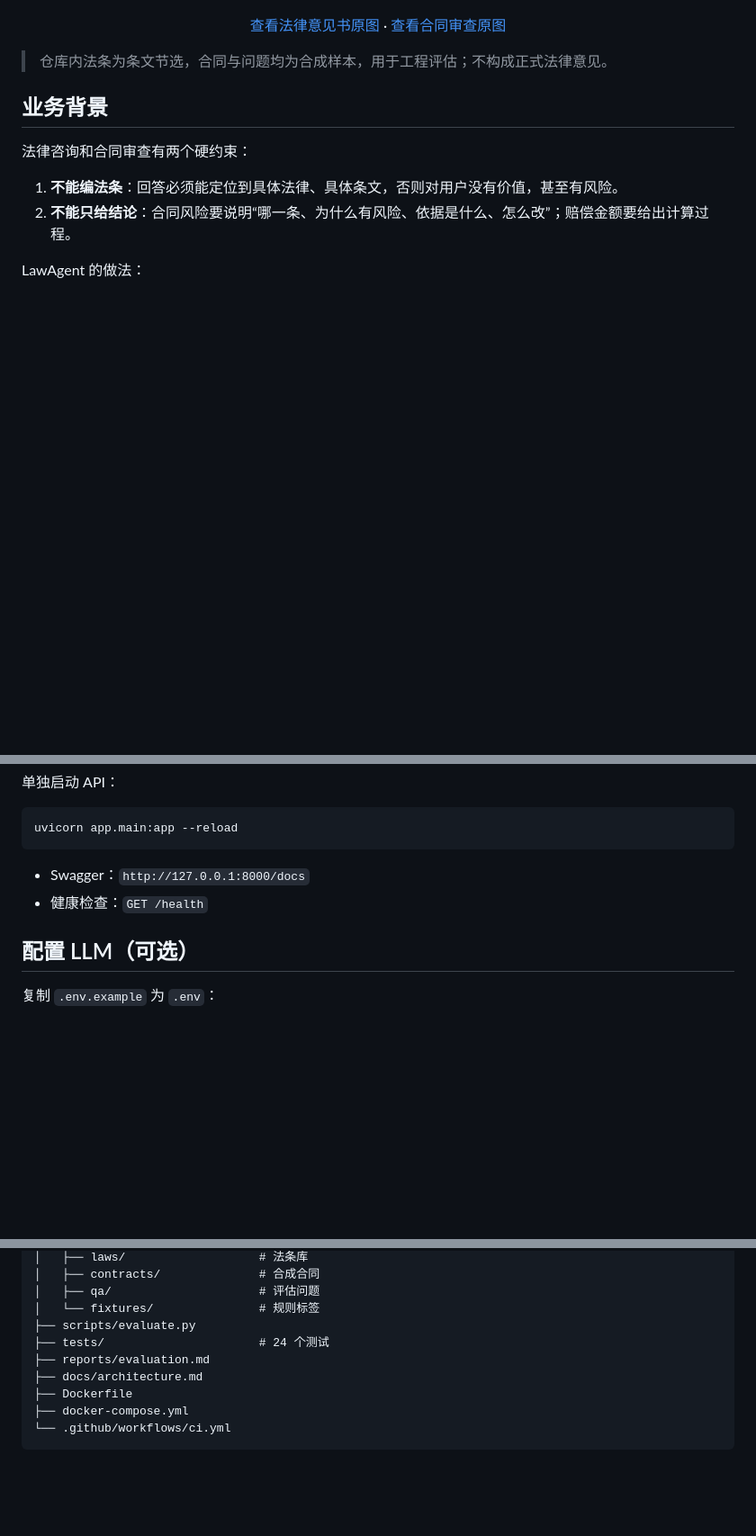
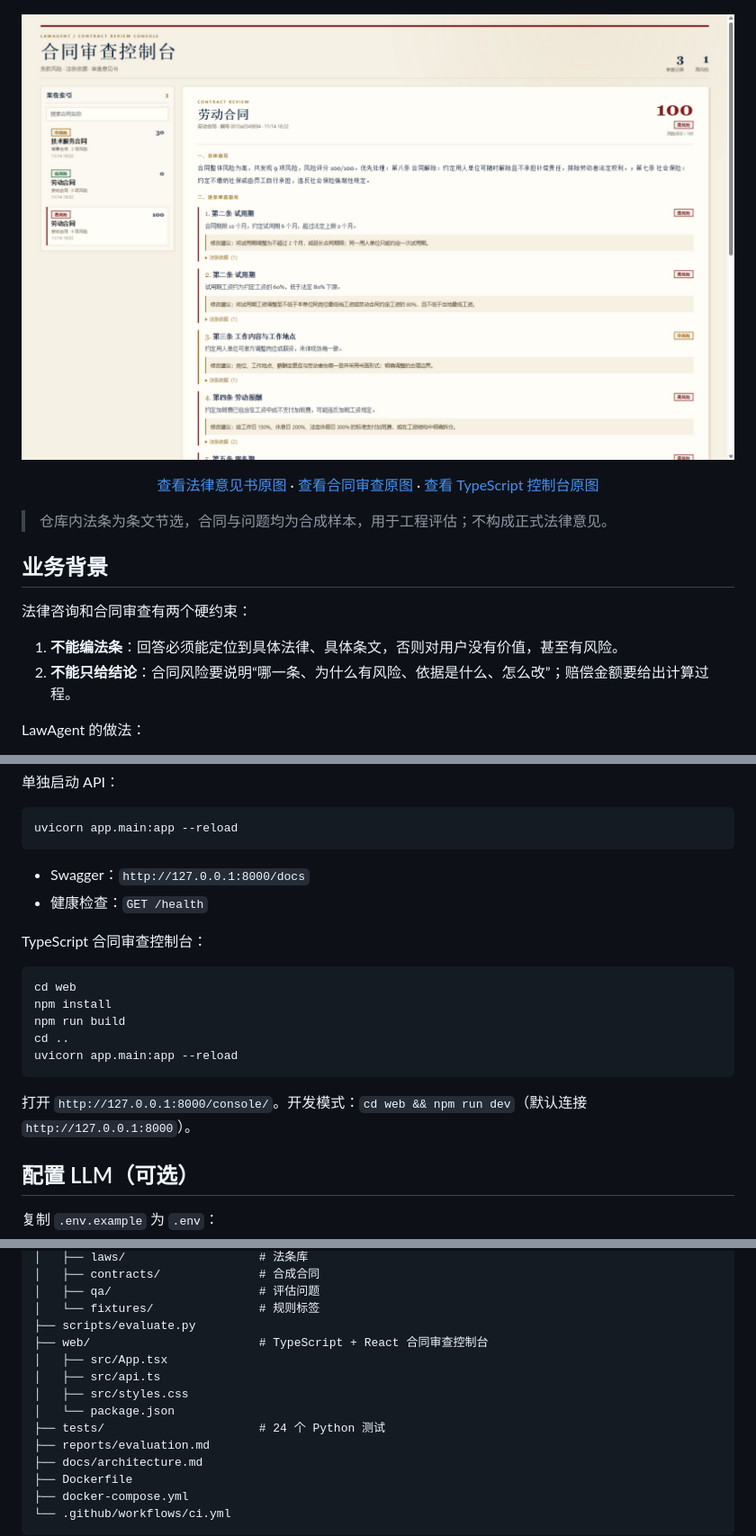
Before and after one commit to yuweian195/law-agent, a Markdown page: README.md, 3 parts joined by grey strips. Shown at 90% size. GitHub-like rendering; pictures changed too: docs/screenshots/contract-console.png (added); blank space fills up the shorter version.

````diff
--- a/README.md
+++ b/README.md
@@ -15,7 +15,9 @@
 
 <p align="center"><a href="docs/screenshots/contract-review.png"><img src="docs/screenshots/contract-review.png" alt="合同审查意见书" width="900"></a></p>
 
-<p align="center"><a href="docs/screenshots/legal-opinion.png">查看法律意见书原图</a> · <a href="docs/screenshots/contract-review.png">查看合同审查原图</a></p>
+<p align="center"><a href="docs/screenshots/contract-console.png"><img src="docs/screenshots/contract-console.png" alt="TypeScript 合同审查控制台" width="900"></a></p>
+
+<p align="center"><a href="docs/screenshots/legal-opinion.png">查看法律意见书原图</a> · <a href="docs/screenshots/contract-review.png">查看合同审查原图</a> · <a href="docs/screenshots/contract-console.png">查看 TypeScript 控制台原图</a></p>
 
 > 仓库内法条为条文节选，合同与问题均为合成样本，用于工程评估；不构成正式法律意见。
 
@@ -154,6 +157,18 @@ uvicorn app.main:app --reload
 - Swagger：`http://127.0.0.1:8000/docs`
 - 健康检查：`GET /health`
 
+TypeScript 合同审查控制台：
+
+```bash
+cd web
+npm install
+npm run build
+cd ..
+uvicorn app.main:app --reload
+```
+
+打开 `http://127.0.0.1:8000/console/`。开发模式：`cd web && npm run dev`（默认连接 `http://127.0.0.1:8000`）。
+
 ## 配置 LLM（可选）
 
 复制 `.env.example` 为 `.env`：
@@ -230,7 +245,12 @@ law-agent/
 │   ├── qa/                     # 评估问题
 │   └── fixtures/               # 规则标签
 ├── scripts/evaluate.py
-├── tests/                      # 24 个测试
+├── web/                        # TypeScript + React 合同审查控制台
+│   ├── src/App.tsx
+│   ├── src/api.ts
+│   ├── src/styles.css
+│   └── package.json
+├── tests/                      # 24 个 Python 测试
 ├── reports/evaluation.md
 ├── docs/architecture.md
 ├── Dockerfile
````
Also changed, not shown: other parts of README.md (+3 -2 lines), CHANGELOG.md (+1 -0 lines), 16 other files.
